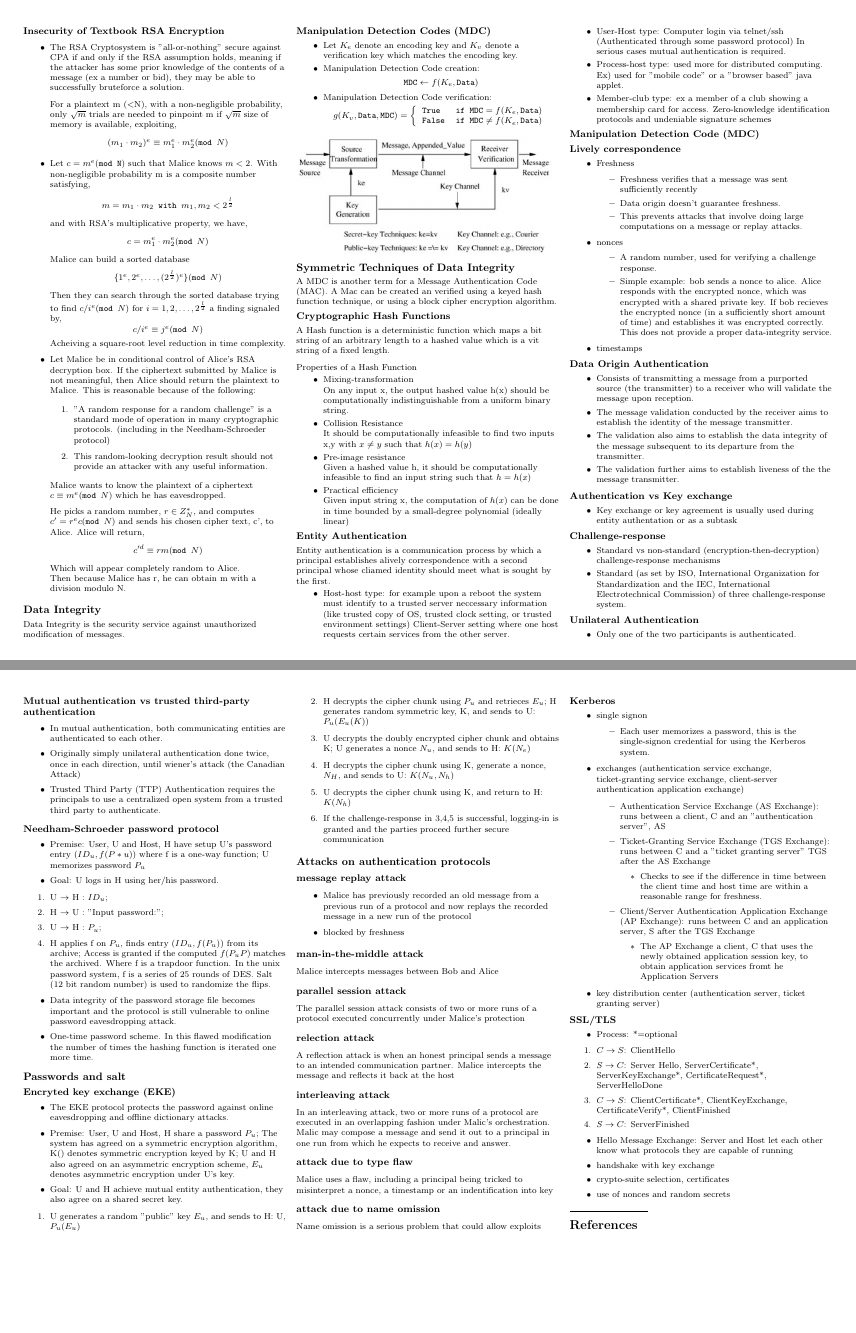
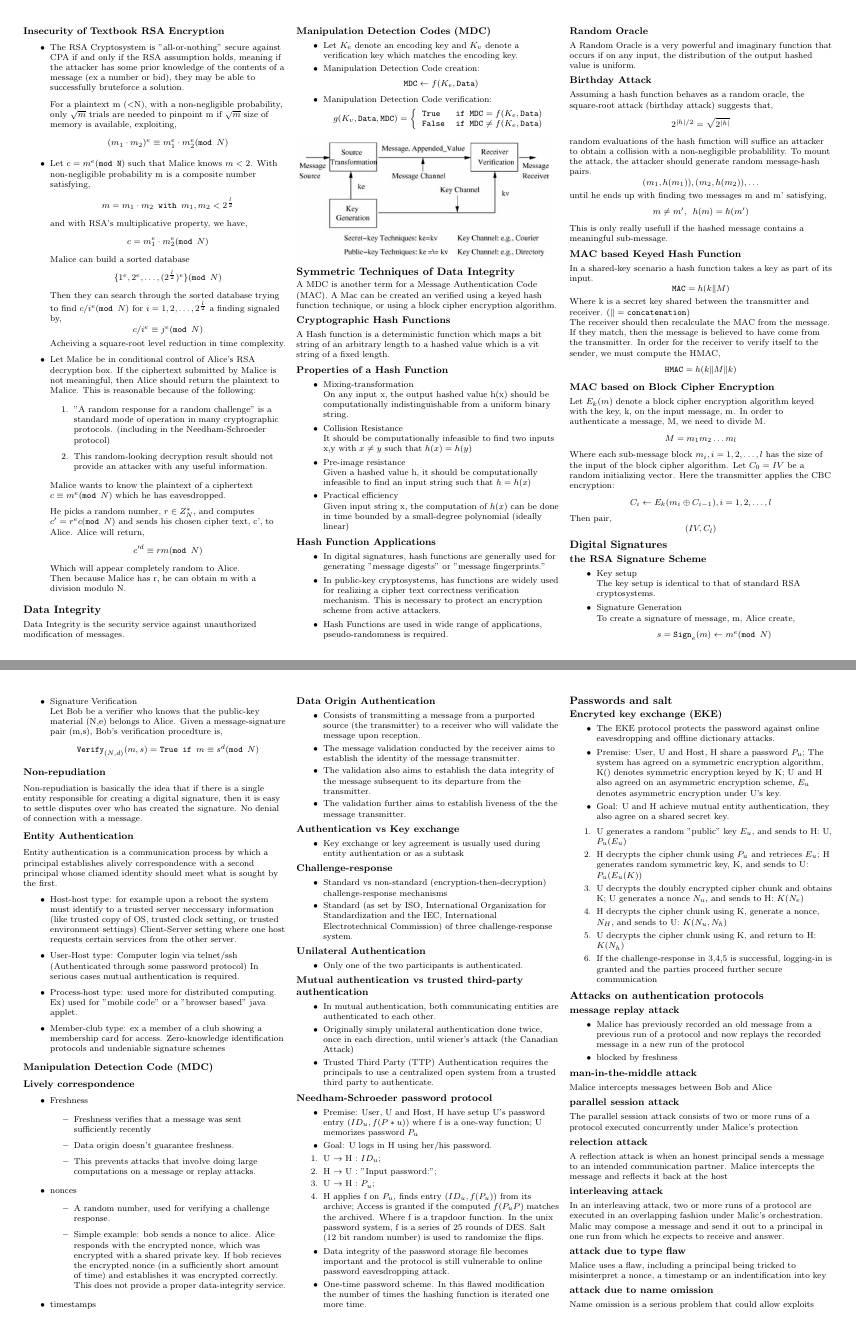
Before and after one commit to RaemondBW/EECSSheets, a LaTeX document (cs161/final.tex): pages 3 and 4 of 4 before the commit and pages 3 and 4 of 5 after it, joined at a grey line. Compiled offline with pdfLaTeX.

Commit message:
finished covering midterm 2 material.

```diff
--- a/cs161/final.tex
+++ b/cs161/final.tex
@@ -408,8 +408,57 @@ Properties of a Hash Function
         Given input string x, the computation of \(h(x)\) can be done in time bounded by a small-degree polynomial (ideally linear)
 \end{itemize}
 
-% todo Here is where I left off covering midterm 2 material
+\subsubsection*{Hash Function Applications}
+\begin{itemize}
+    \item In digital signatures, hash functions are generally used for generating "message digests" or "message fingerprints."
+    \item In public-key cryptosystems, has functions are widely used for realizing a cipher text correctness verification mechanism. This is necessary to protect an encryption scheme from active attackers.
+    \item Hash Functions are used in wide range of applications, pseudo-randomness is required.
+\end{itemize}
 
+\subsubsection*{Random Oracle}
+A Random Oracle is a very powerful and imaginary function that occurs if on any input, the distribution of the output hashed value is uniform.
+
+\subsubsection*{Birthday Attack}
+Assuming a hash function behaves as a random oracle, the square-root attack (birthday attack) suggests that,
+\[2^{|h|/2}=\sqrt{2^{|h|}}\]
+random evaluations of the hash function will suffice an attacker to obtain a collision with a non-negligible probablility. To mount the attack, the attacker should generate random message-hash pairs.
+\[(m_{1},h(m_{1})),(m_{2},h(m_{2})), \ldots\]
+until he ends up with finding two messages m and m' satisfying,
+\[m \neq m',\texttt{ } h(m)=h(m')\]
+This is only really usefull if the hashed message contains a meaningful sub-message.
+
+\subsubsection*{MAC based Keyed Hash Function}
+In a shared-key scenario a hash function takes a key as part of its input.
+\[\texttt{MAC}=h(k \| M)\]
+Where k is a secret key shared between the transmitter and receiver. \((\| = \texttt{concatenation})\)\\
+The receiver should then recalculate the MAC from the message. If they match, then the message is believed to have come from the transmitter. In order for the receiver to verify itself to the sender, we must compute the HMAC,
+\[\texttt{HMAC}=h(k \| M \| k)\]
+
+\subsubsection*{MAC based on Block Cipher Encryption}
+Let \(E_{k}(m)\) denote a block cipher encryption algorithm keyed with the key, k, on the input message, m. In order to authenticate a message, M, we need to divide M.
+\[M = m_{1}m_{2}\ldots m_{l}\]
+Where each sub-message block \(m_{i}, i=1,2,\dots,l\) has the size of the input of the block cipher algorithm. Let \(C_{0}=IV\) be a random initializing vector. Here the transmitter applies the CBC encryption:
+\[C_{i} \leftarrow E_{k}(m_{i} \oplus C_{i-1}), i=1,2,\ldots,l\]
+Then pair,
+\[(IV,C_{l})\]
+
+\subsection*{Digital Signatures}
+\subsubsection*{the RSA Signature Scheme}
+\begin{itemize}
+    \item Key setup\\
+        The key setup is identical to that of standard RSA cryptosystems.
+    \item Signature Generation\\
+        To create a signature of message, m, Alice create,
+        \[s = \texttt{Sign}_{e}(m) \leftarrow m^{e}(\texttt{mod }N)\]
+    \item Signature Verification\\
+        Let Bob be a verifier who knows that the public-key material (N,e) belongs to Alice. Given a message-signature pair (m,s), Bob's verification procedture is,
+        \[\texttt{Verify}_{(N,d)}(m,s) = \texttt{True if } m \equiv s^{d}(\texttt{mod }N)\]
+\end{itemize}
+
+\subsubsection*{Non-repudiation}
+Non-repudiation is basically the idea that if there is a single entity responsible for creating a digital signature, then it is easy to settle disputes over who has created the signature. No denial of connection with a message.
+
+% todo begining of midterm 3 material
 \subsubsection*{Entity Authentication}
 Entity authentication is a communication process by which a principal establishes alively correspondence with a second principal whose cliamed identity should meet what is sought by the first.
 \begin{itemize}
```
Also changed, not shown: cs161/final.pdf, cs161/final.tex (6 more changed lines), 1 other file.
